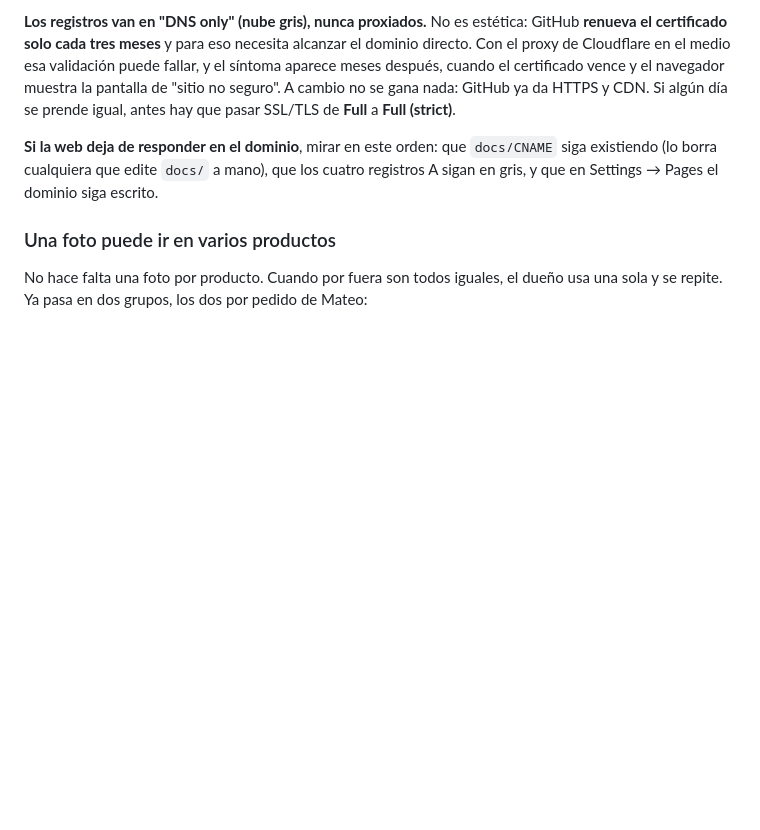
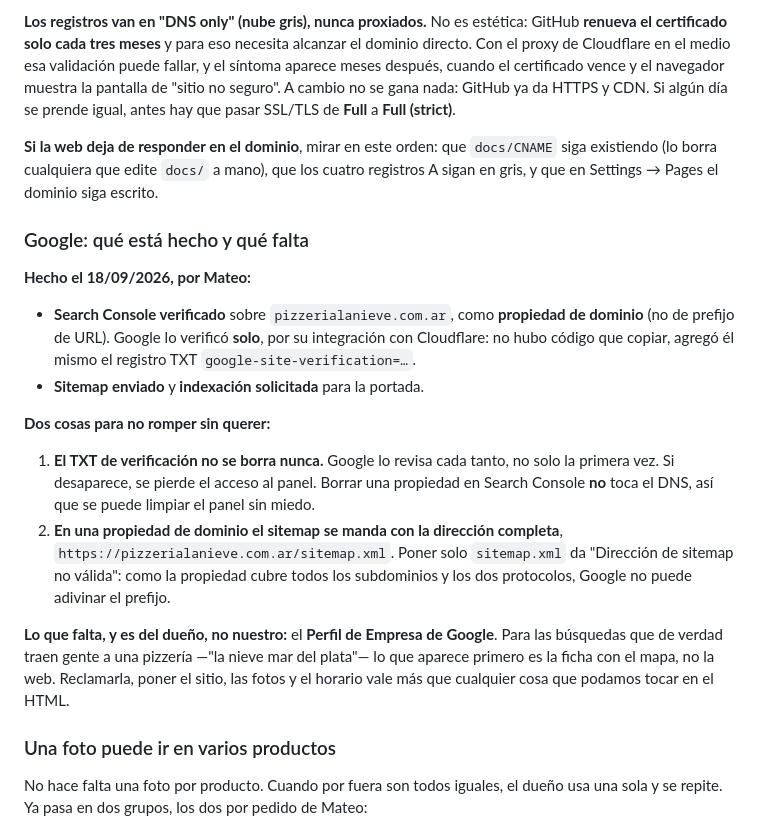
Before and after one commit to berchotmateo-spec/lanieve, a Markdown page: CLAUDE.md, the part around the change. Drawn GitHub-style; blank space fills up the shorter version.

Commit message:
CLAUDE.md: anotar el estado de Google
Search Console quedó verificado como propiedad de dominio, con el sitemap
enviado y la indexación pedida. Quedan escritas las dos trampas que nos
costaron hoy: que el TXT de verificación no se borra nunca, y que en una
propiedad de dominio el sitemap se manda con la dirección completa.

Co-Authored-By: Claude Opus 5 <noreply@anthropic.com>
Claude-Session: https://claude.ai/code/session_018RgCP6nDtWYvHbZYoyEdfm

```diff
--- a/CLAUDE.md
+++ b/CLAUDE.md
@@ -521,6 +521,34 @@ antes hay que pasar SSL/TLS de **Full** a **Full (strict)**.
 que los cuatro registros A sigan en gris, y que en Settings → Pages el dominio
 siga escrito.
 
+### Google: qué está hecho y qué falta
+
+**Hecho el 18/09/2026, por Mateo:**
+
+- **Search Console verificado** sobre `pizzerialanieve.com.ar`, como **propiedad
+  de dominio** (no de prefijo de URL). Google lo verificó **solo**, por su
+  integración con Cloudflare: no hubo código que copiar, agregó él mismo el
+  registro TXT `google-site-verification=…`.
+- **Sitemap enviado** y **indexación solicitada** para la portada.
+
+**Dos cosas para no romper sin querer:**
+
+1. **El TXT de verificación no se borra nunca.** Google lo revisa cada tanto,
+   no solo la primera vez. Si desaparece, se pierde el acceso al panel.
+   Borrar una propiedad en Search Console **no** toca el DNS, así que se puede
+   limpiar el panel sin miedo.
+2. **En una propiedad de dominio el sitemap se manda con la dirección
+   completa**, `https://pizzerialanieve.com.ar/sitemap.xml`. Poner solo
+   `sitemap.xml` da "Dirección de sitemap no válida": como la propiedad cubre
+   todos los subdominios y los dos protocolos, Google no puede adivinar el
+   prefijo.
+
+**Lo que falta, y es del dueño, no nuestro:** el **Perfil de Empresa de
+Google**. Para las búsquedas que de verdad traen gente a una pizzería —"la
+nieve mar del plata"— lo que aparece primero es la ficha con el mapa, no la
+web. Reclamarla, poner el sitio, las fotos y el horario vale más que cualquier
+cosa que podamos tocar en el HTML.
+
 ### Una foto puede ir en varios productos
 
 No hace falta una foto por producto. Cuando por fuera son todos iguales, el
```
